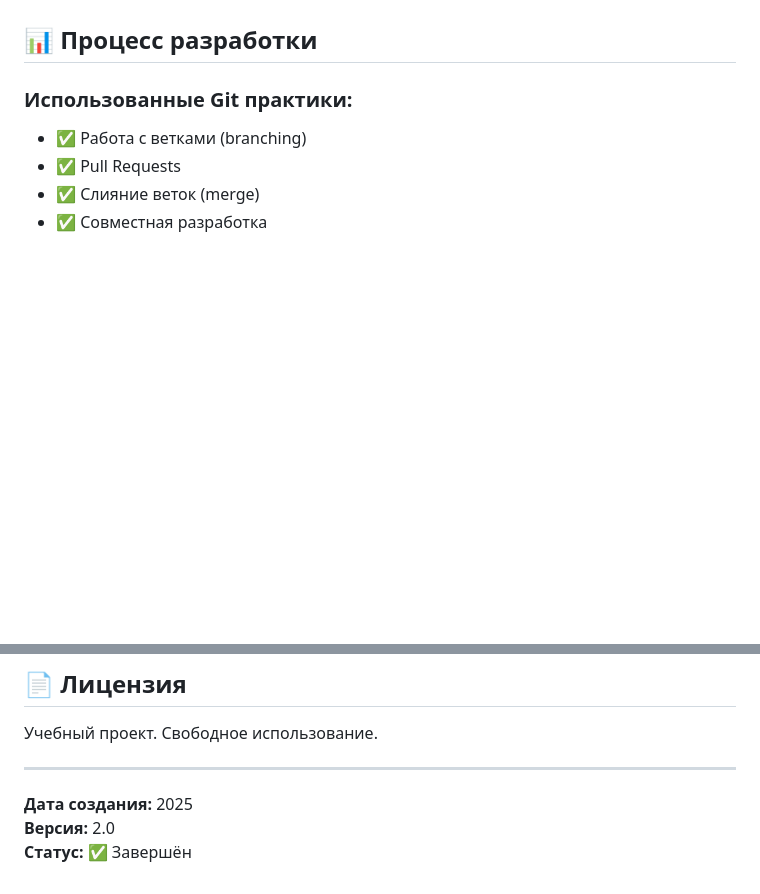
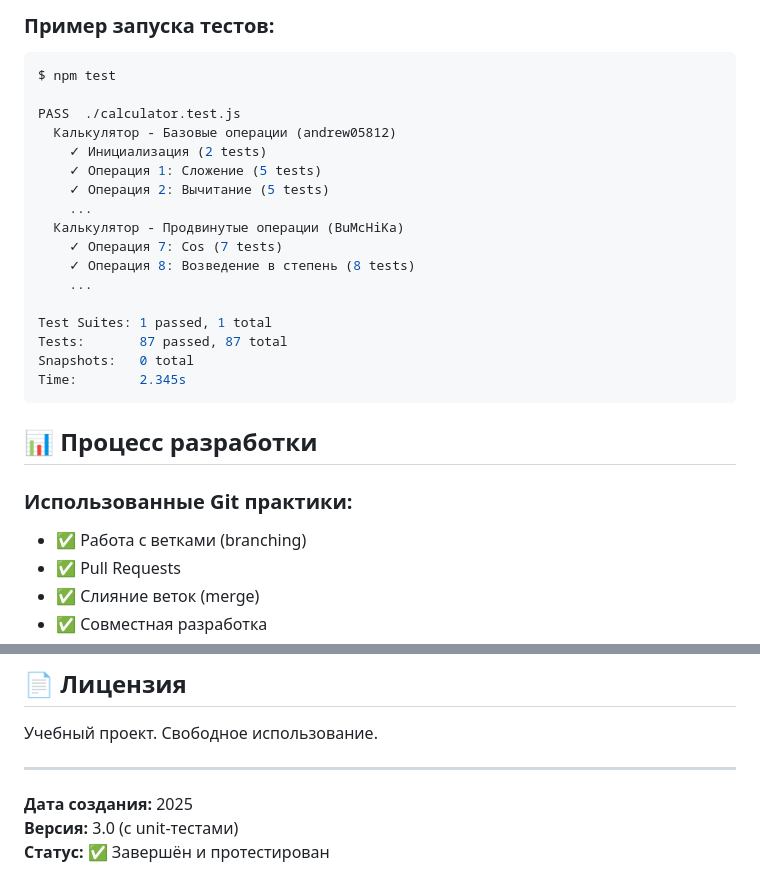
Before and after one commit to Andrew05812/calculator-project-v2, a Markdown page: README.md, 2 parts joined by grey strips. GitHub-like rendering; blank space fills up the shorter version.

````diff
--- a/README.md
+++ b/README.md
@@ -57,3 +118,23 @@ calculator-project-v2/
+### Пример запуска тестов:
+```bash
+$ npm test
+
+PASS  ./calculator.test.js
+  Калькулятор - Базовые операции (andrew05812)
+    ✓ Инициализация (2 tests)
+    ✓ Операция 1: Сложение (5 tests)
+    ✓ Операция 2: Вычитание (5 tests)
+    ...
+  Калькулятор - Продвинутые операции (BuMcHiKa)
+    ✓ Операция 7: Cos (7 tests)
+    ✓ Операция 8: Возведение в степень (8 tests)
+    ...
+
+Test Suites: 1 passed, 1 total
+Tests:       87 passed, 87 total
+Snapshots:   0 total
+Time:        2.345s
+```
 
 ## 📊 Процесс разработки
 
@@ -131,5 +212,5 @@ calculator-project-v2/
 ---
 
 **Дата создания:** 2025
-**Версия:** 2.0
-**Статус:** ✅ Завершён
+**Версия:** 3.0 (с unit-тестами)
+**Статус:** ✅ Завершён и протестирован
````
Also changed, not shown: other parts of README.md (+69 -8 lines).
